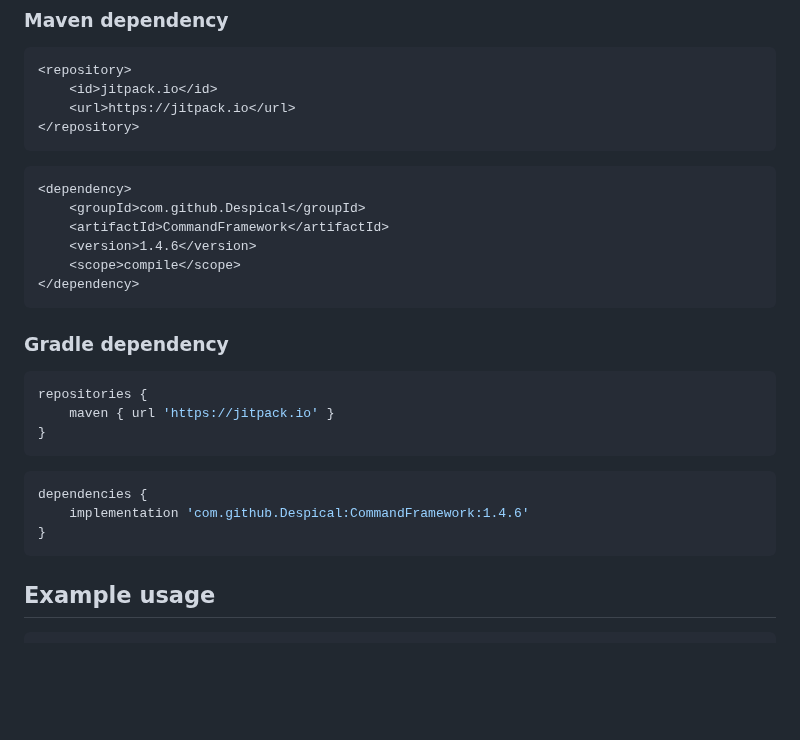
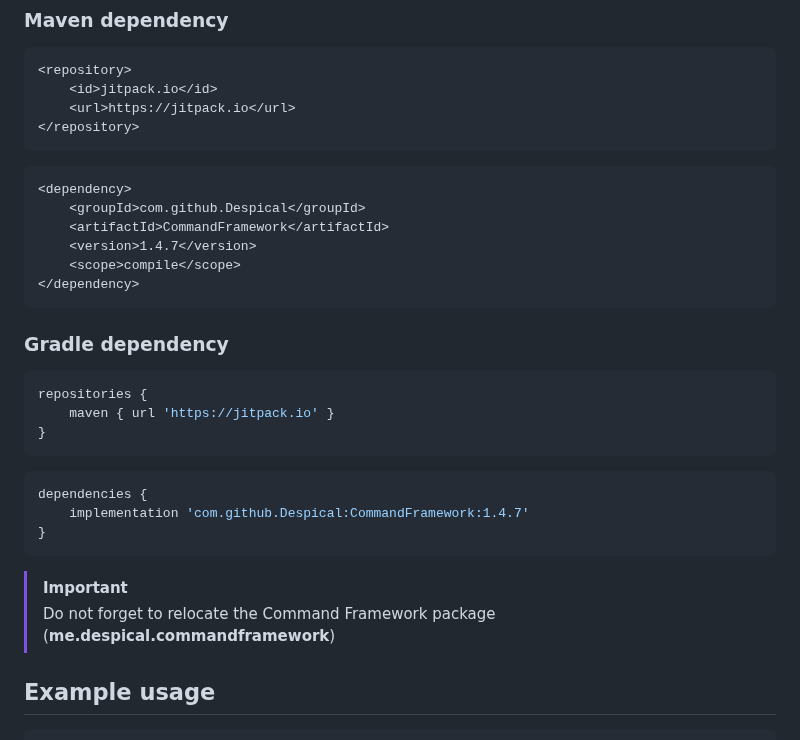
Before and after one commit to Despical/CommandFramework, a Markdown page: .github/README.md, the part around the change. Drawn GitHub-style; blank space fills up the shorter version.

````diff
--- a/.github/README.md
+++ b/.github/README.md
@@ -37,7 +37,7 @@ To add this project as a dependency to your project, add the following to your p
 <dependency>
     <groupId>com.github.Despical</groupId>
     <artifactId>CommandFramework</artifactId>
-    <version>1.4.6</version>
+    <version>1.4.7</version>
     <scope>compile</scope>
 </dependency>
 ```
@@ -50,9 +50,12 @@ repositories {
 ```
 ```groovy
 dependencies {
-    implementation 'com.github.Despical:CommandFramework:1.4.6'
+    implementation 'com.github.Despical:CommandFramework:1.4.7'
 }
 ```
+
+> [!IMPORTANT]
+> Do not forget to relocate the Command Framework package (**me.despical.commandframework**)
 
 ## Example usage
 
````
